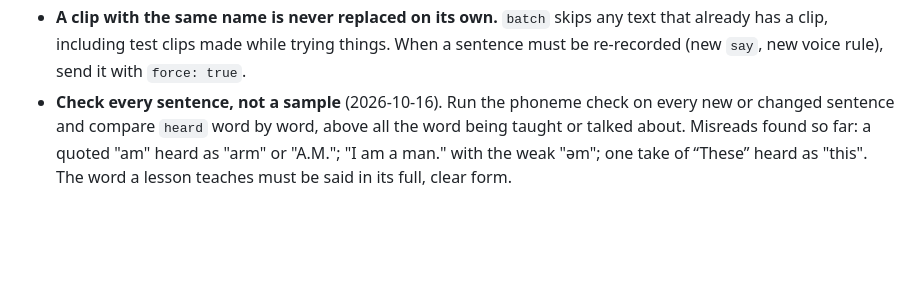
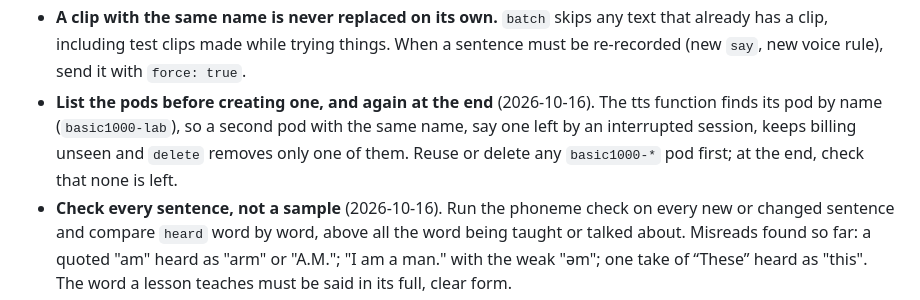
Before and after one commit to johnlqdev/basic1000, a Markdown page: CLAUDE.md, the part around the change. Drawn GitHub-style; blank space fills up the shorter version.

Commit message:
Rule book: list the pods before creating one and at the end
Co-Authored-By: Claude Opus 5.5 <noreply@anthropic.com>
Claude-Session: https://claude.ai/code/session_01Q4u36SU8n5ippaj8vuvbmD

```diff
--- a/CLAUDE.md
+++ b/CLAUDE.md
@@ -67,6 +67,10 @@ when the owner gives them, with the date.
 - **A clip with the same name is never replaced on its own.** `batch` skips any text that already
   has a clip, including test clips made while trying things. When a sentence must be re-recorded
   (new `say`, new voice rule), send it with `force: true`.
+- **List the pods before creating one, and again at the end** (2026-10-16). The tts function finds
+  its pod by name (`basic1000-lab`), so a second pod with the same name, say one left by an
+  interrupted session, keeps billing unseen and `delete` removes only one of them. Reuse or delete
+  any `basic1000-*` pod first; at the end, check that none is left.
 - **Check every sentence, not a sample** (2026-10-16). Run the phoneme check on every new or
   changed sentence and compare `heard` word by word, above all the word being taught or talked
   about. Misreads found so far: a quoted "am" heard as "arm" or "A.M."; "I am a man." with the weak
```
